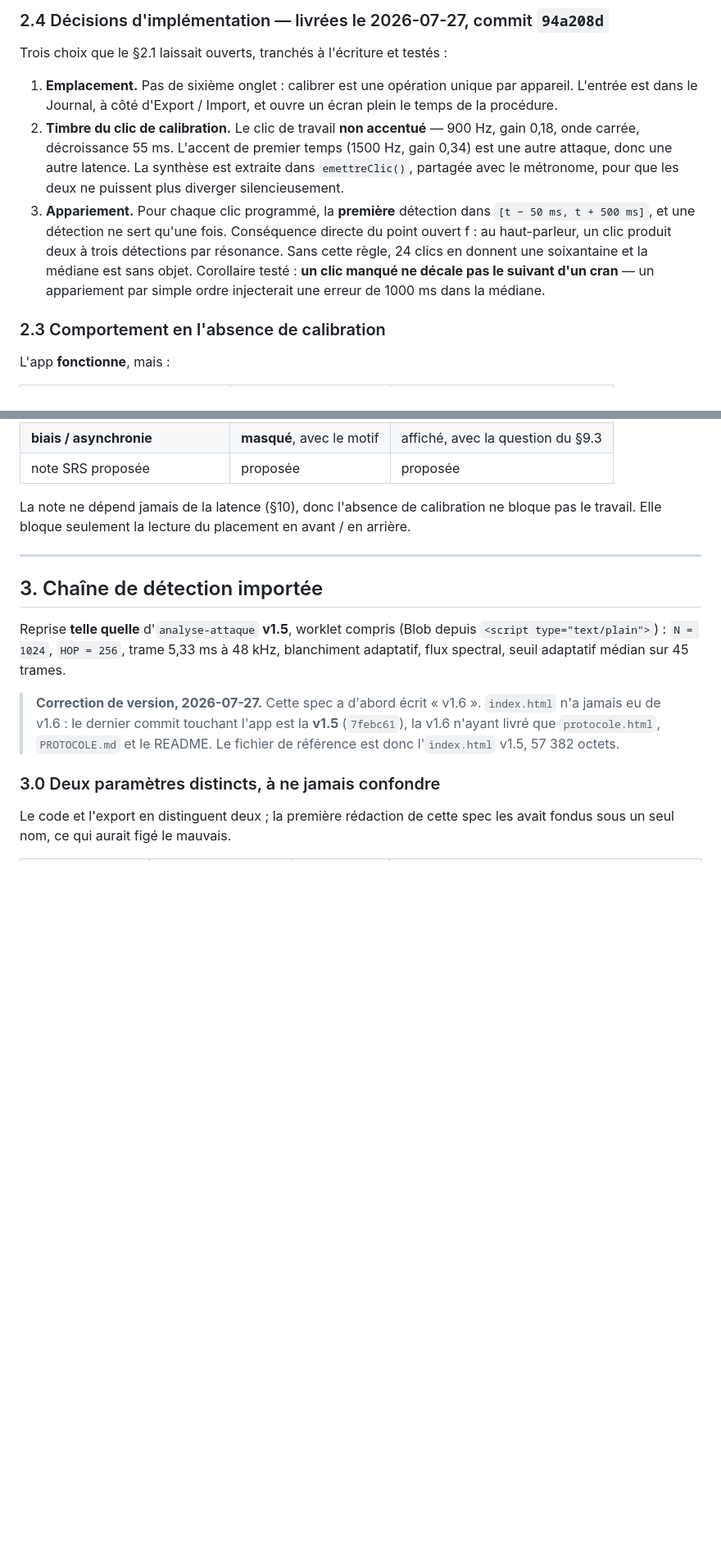
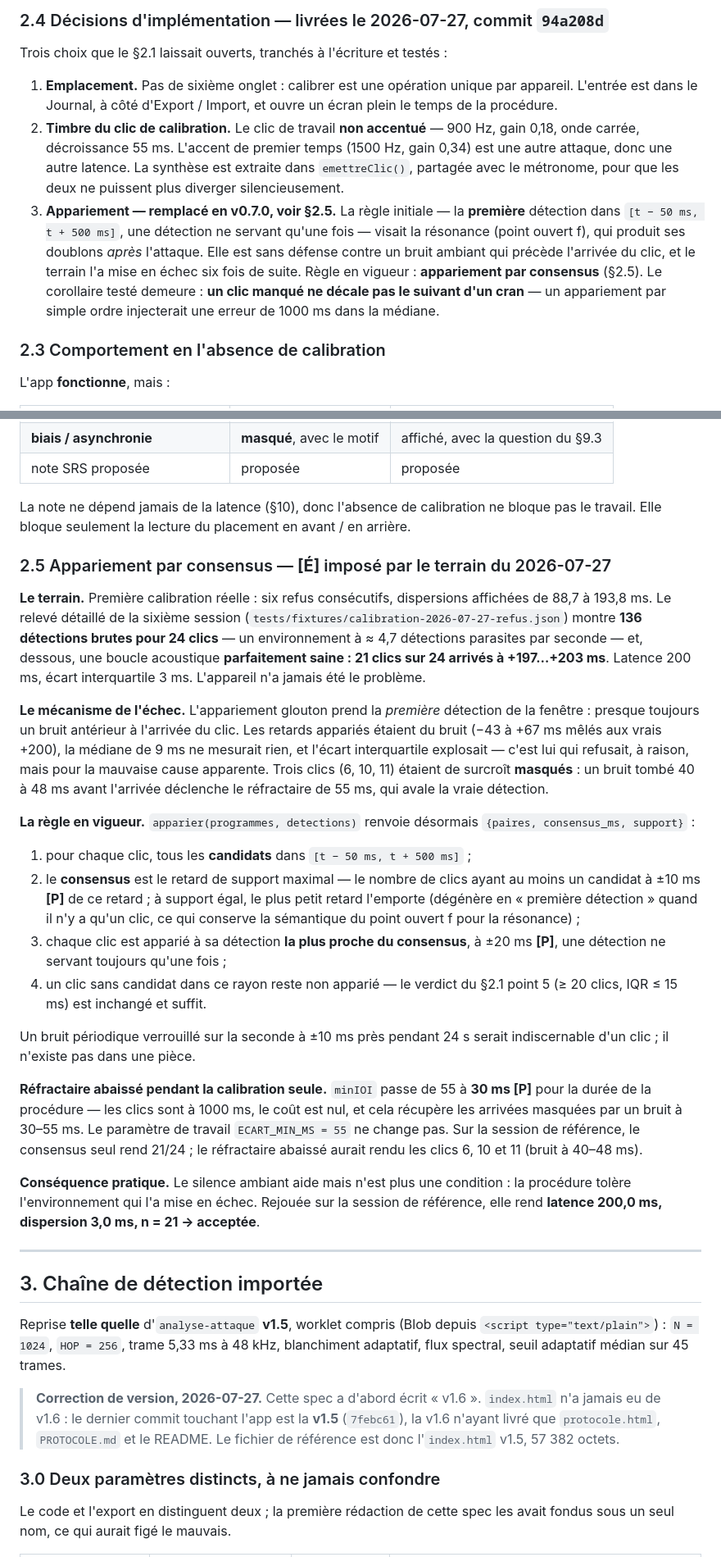
Before and after one commit to nmulongo-sys/comping, a Markdown page: SPEC-MESURE.md, 2 parts joined by grey strips. Shown at 82% size. Rendered like a GitHub page; blank space fills up the shorter version.

Commit message:
spec v0.7.0 : appariement par consensus (§2.5), point ouvert h clos — latence 200 ms ±3 ms

```diff
--- a/SPEC-MESURE.md
+++ b/SPEC-MESURE.md
@@ -109,12 +113,14 @@ Trois choix que le §2.1 laissait ouverts, tranchés à l'écriture et testés :
    gain 0,34) est une autre attaque, donc une autre latence. La synthèse est extraite
    dans `emettreClic()`, partagée avec le métronome, pour que les deux ne puissent plus
    diverger silencieusement.
-3. **Appariement.** Pour chaque clic programmé, la **première** détection dans
-   `[t − 50 ms, t + 500 ms]`, et une détection ne sert qu'une fois. Conséquence directe
-   du point ouvert f : au haut-parleur, un clic produit deux à trois détections par
-   résonance. Sans cette règle, 24 clics en donnent une soixantaine et la médiane est
-   sans objet. Corollaire testé : **un clic manqué ne décale pas le suivant d'un cran** —
-   un appariement par simple ordre injecterait une erreur de 1000 ms dans la médiane.
+3. **Appariement — remplacé en v0.7.0, voir §2.5.** La règle initiale — la **première**
+   détection dans `[t − 50 ms, t + 500 ms]`, une détection ne servant qu'une fois —
+   visait la résonance (point ouvert f), qui produit ses doublons *après* l'attaque.
+   Elle est sans défense contre un bruit ambiant qui précède l'arrivée du clic, et le
+   terrain l'a mise en échec six fois de suite. Règle en vigueur : **appariement par
+   consensus** (§2.5). Le corollaire testé demeure : **un clic manqué ne décale pas le
+   suivant d'un cran** — un appariement par simple ordre injecterait une erreur de
+   1000 ms dans la médiane.
 
 ### 2.3 Comportement en l'absence de calibration
 
@@ -130,6 +136,49 @@ L'app **fonctionne**, mais :
 
 La note ne dépend jamais de la latence (§10), donc l'absence de calibration ne bloque pas
 le travail. Elle bloque seulement la lecture du placement en avant / en arrière.
+
+### 2.5 Appariement par consensus — **[É]** imposé par le terrain du 2026-07-27
+
+**Le terrain.** Première calibration réelle : six refus consécutifs, dispersions
+affichées de 88,7 à 193,8 ms. Le relevé détaillé de la sixième session
+(`tests/fixtures/calibration-2026-07-27-refus.json`) montre **136 détections brutes pour
+24 clics** — un environnement à ≈ 4,7 détections parasites par seconde — et, dessous, une
+boucle acoustique **parfaitement saine : 21 clics sur 24 arrivés à +197…+203 ms**. Latence
+200 ms, écart interquartile 3 ms. L'appareil n'a jamais été le problème.
+
+**Le mécanisme de l'échec.** L'appariement glouton prend la *première* détection de la
+fenêtre : presque toujours un bruit antérieur à l'arrivée du clic. Les retards appariés
+étaient du bruit (−43 à +67 ms mêlés aux vrais +200), la médiane de 9 ms ne mesurait
+rien, et l'écart interquartile explosait — c'est lui qui refusait, à raison, mais pour la
+mauvaise cause apparente. Trois clics (6, 10, 11) étaient de surcroît **masqués** : un
+bruit tombé 40 à 48 ms avant l'arrivée déclenche le réfractaire de 55 ms, qui avale la
+vraie détection.
+
+**La règle en vigueur.** `apparier(programmes, detections)` renvoie désormais
+`{paires, consensus_ms, support}` :
+
+1. pour chaque clic, tous les **candidats** dans `[t − 50 ms, t + 500 ms]` ;
+2. le **consensus** est le retard de support maximal — le nombre de clics ayant au moins
+   un candidat à ±10 ms **[P]** de ce retard ; à support égal, le plus petit retard
+   l'emporte (dégénère en « première détection » quand il n'y a qu'un clic, ce qui
+   conserve la sémantique du point ouvert f pour la résonance) ;
+3. chaque clic est apparié à sa détection **la plus proche du consensus**, à ±20 ms
+   **[P]**, une détection ne servant toujours qu'une fois ;
+4. un clic sans candidat dans ce rayon reste non apparié — le verdict du §2.1 point 5
+   (≥ 20 clics, IQR ≤ 15 ms) est inchangé et suffit.
+
+Un bruit périodique verrouillé sur la seconde à ±10 ms près pendant 24 s serait
+indiscernable d'un clic ; il n'existe pas dans une pièce.
+
+**Réfractaire abaissé pendant la calibration seule.** `minIOI` passe de 55 à **30 ms
+[P]** pour la durée de la procédure — les clics sont à 1000 ms, le coût est nul, et cela
+récupère les arrivées masquées par un bruit à 30–55 ms. Le paramètre de travail
+`ECART_MIN_MS = 55` ne change pas. Sur la session de référence, le consensus seul rend
+21/24 ; le réfractaire abaissé aurait rendu les clics 6, 10 et 11 (bruit à 40–48 ms).
+
+**Conséquence pratique.** Le silence ambiant aide mais n'est plus une condition : la
+procédure tolère l'environnement qui l'a mise en échec. Rejouée sur la session de
+référence, elle rend **latence 200,0 ms, dispersion 3,0 ms, n = 21 → acceptée**.
 
 ---
 
```
Also changed, not shown: other parts of SPEC-MESURE.md (+5 -1 lines).
